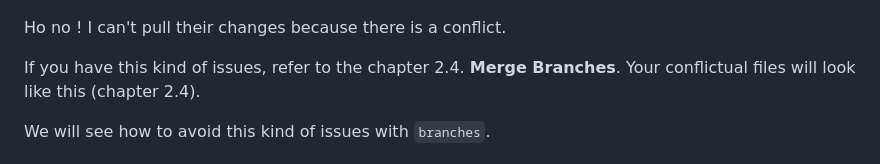
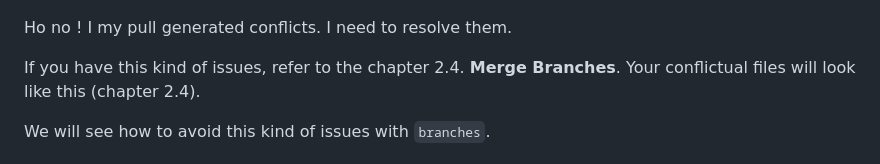
Before and after one commit to NielsOuvrard/workshops, a Markdown page: git/git.md, the part around the change. Drawn GitHub-style.

Commit message:
🌟 git

```diff
--- a/git/git.md
+++ b/git/git.md
@@ -15,7 +15,7 @@ Ho no ! I can't push my changes because someone else pushed changes to the remot
 
 ![image](https://raw.githubusercontent.com/NielsOuvrard/workshops/master/assets/pull_error.png)
 
-Ho no ! I can't pull their changes because there is a conflict.
+Ho no ! I my pull generated conflicts. I need to resolve them.
 
 If you have this kind of issues, refer to the chapter 2.4. **Merge Branches**.
 Your conflictual files will look like this (chapter 2.4).
```
